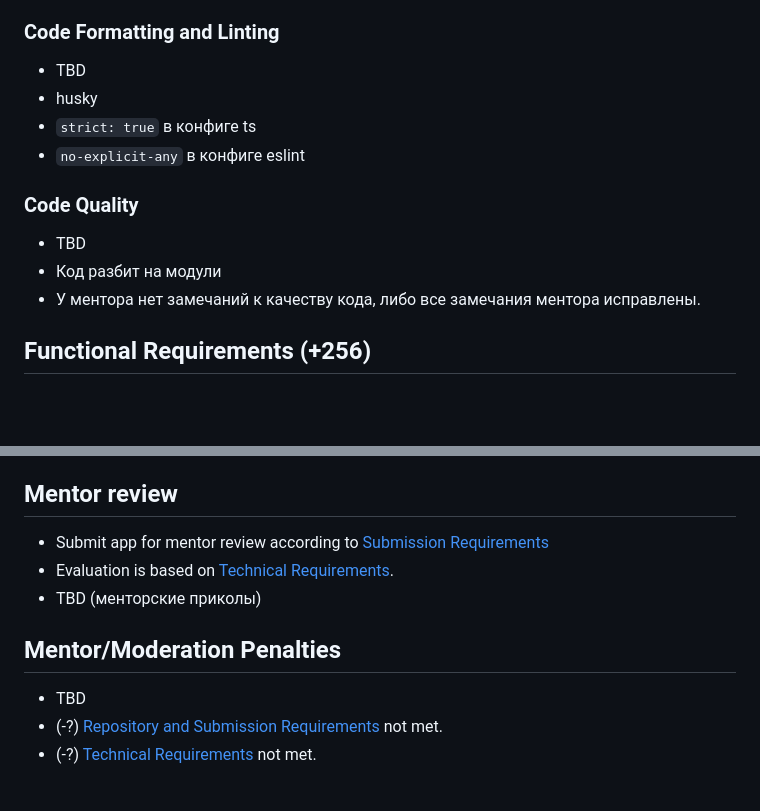
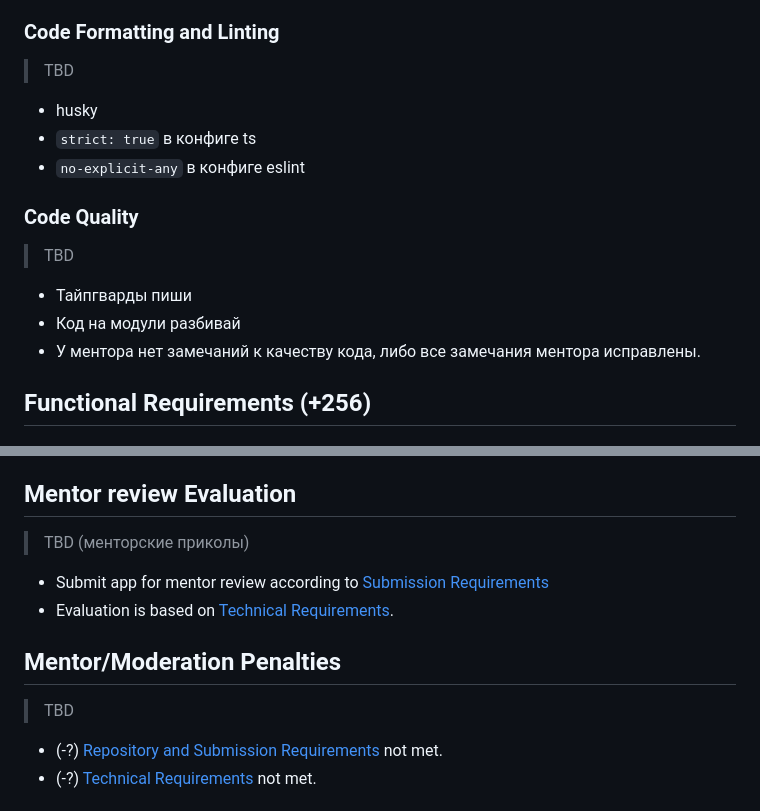
Before and after one commit to EternalRival/decision-making-tool-task, a Markdown page: README.md, 2 parts joined by grey strips. Rendered like a GitHub page; blank space fills up the shorter version.

Commit message:
docs: refactor tor

```diff
--- a/README.md
+++ b/README.md
@@ -56,15 +56,18 @@ The second part of the application allows you to see the previously created list
 
 ### Code Formatting and Linting
 
-- TBD  <!-- TODO дописать/убрать -->
+> TBD  <!-- TODO дописать/убрать -->
+
 - husky
 - `strict: true` в конфиге ts
 - `no-explicit-any` в конфиге eslint
 
 ### Code Quality
 
-- TBD  <!-- TODO дописать/убрать -->
-- Код разбит на модули
+> TBD  <!-- TODO дописать/убрать -->
+
+- Тайпгварды пиши
+- Код на модули разбивай
 - У ментора нет замечаний к качеству кода, либо все замечания ментора исправлены.
 
 ## Functional Requirements (+256)
@@ -276,15 +279,17 @@ The second part of the application allows you to see the previously created list
 - (-100%) Using `alert`, `prompt`, `confirm`.
 - (-15?) App has unexpected errors in the console.
 
-## Mentor review
+## Mentor review Evaluation
+
+> TBD (менторские приколы) <!-- TODO дописать/убрать -->
 
 - Submit app for mentor review according to [Submission Requirements](#repository-and-submission-requirements)
 - Evaluation is based on [Technical Requirements](#technical-requirements). <!-- TODO поправить ссылку -->
-- TBD (менторские приколы) <!-- TODO дописать/убрать -->
 
 ## Mentor/Moderation Penalties
 
-- TBD <!-- TODO дописать/убрать -->
+> TBD <!-- TODO дописать/убрать -->
+
 - (-?) [Repository and Submission Requirements](#repository-and-submission-requirements) not met.
 - (-?) [Technical Requirements](#technical-requirements) not met.
 
```
